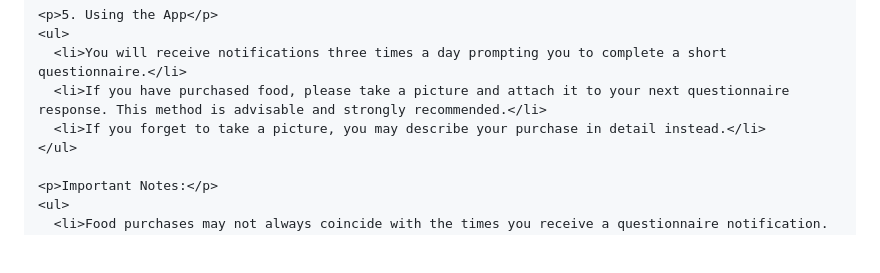
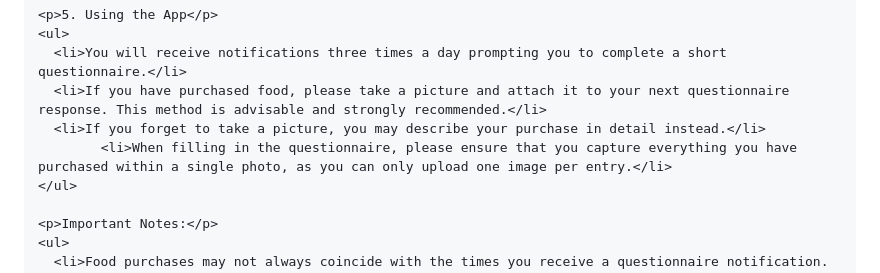
Before and after one commit to studentutwente/ut-foodpurchasingstudy, a Markdown page: README.md, the part around the change. GitHub-like rendering; blank space fills up the shorter version.

```diff
--- a/README.md
+++ b/README.md
@@ -110,6 +110,7 @@
       <li>You will receive notifications three times a day prompting you to complete a short questionnaire.</li>
       <li>If you have purchased food, please take a picture and attach it to your next questionnaire response. This method is advisable and strongly recommended.</li>
       <li>If you forget to take a picture, you may describe your purchase in detail instead.</li>
+            <li>When filling in the questionnaire, please ensure that you capture everything you have purchased within a single photo, as you can only upload one image per entry.</li>
     </ul>
 
     <p>Important Notes:</p>
```
